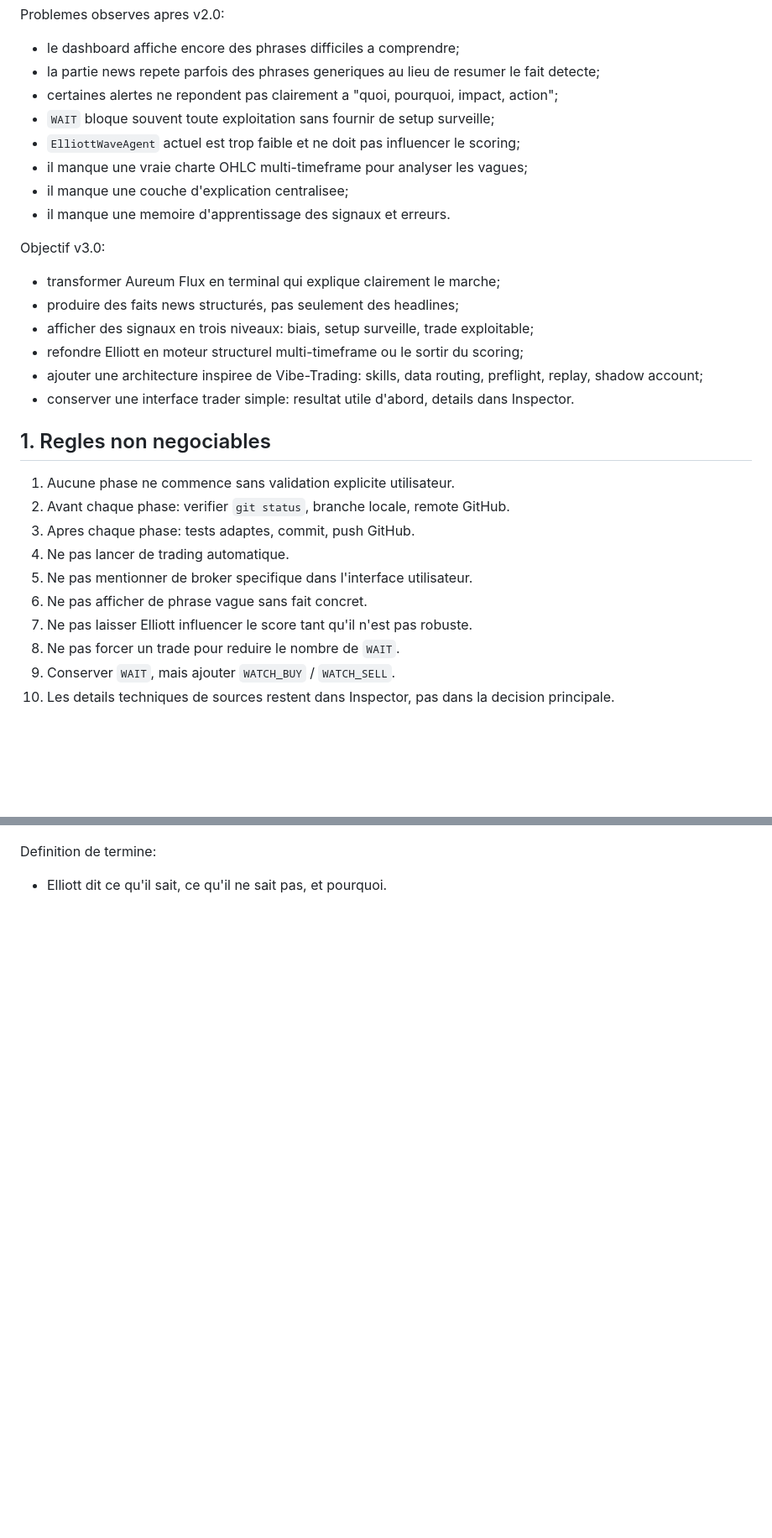
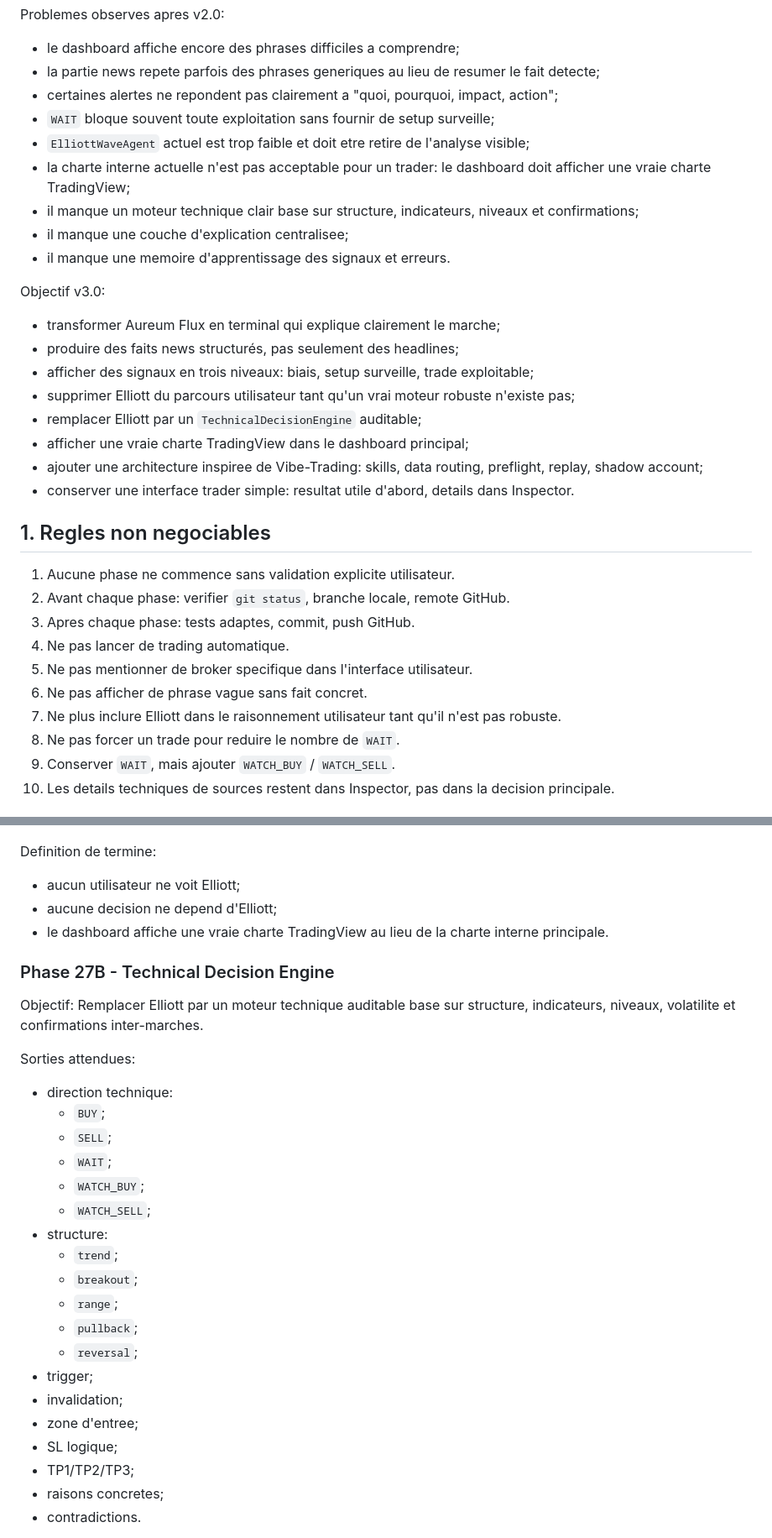
Before and after one commit to Rredaaaa/xauusd-dashboard-agent, a Markdown page: docs/AUREUM_FLUX_TERMINAL_V3_PLAN.md, 2 parts joined by grey strips. Shown at 84% size. Rendered like a GitHub page; blank space fills up the shorter version.

```diff
--- a/docs/AUREUM_FLUX_TERMINAL_V3_PLAN.md
+++ b/docs/AUREUM_FLUX_TERMINAL_V3_PLAN.md
@@ -16,8 +16,9 @@ Problemes observes apres v2.0:
 - la partie news repete parfois des phrases generiques au lieu de resumer le fait detecte;
 - certaines alertes ne repondent pas clairement a "quoi, pourquoi, impact, action";
 - `WAIT` bloque souvent toute exploitation sans fournir de setup surveille;
-- `ElliottWaveAgent` actuel est trop faible et ne doit pas influencer le scoring;
-- il manque une vraie charte OHLC multi-timeframe pour analyser les vagues;
+- `ElliottWaveAgent` actuel est trop faible et doit etre retire de l'analyse visible;
+- la charte interne actuelle n'est pas acceptable pour un trader: le dashboard doit afficher une vraie charte TradingView;
+- il manque un moteur technique clair base sur structure, indicateurs, niveaux et confirmations;
 - il manque une couche d'explication centralisee;
 - il manque une memoire d'apprentissage des signaux et erreurs.
 
@@ -25,7 +26,9 @@ Objectif v3.0:
 - transformer Aureum Flux en terminal qui explique clairement le marche;
 - produire des faits news structurés, pas seulement des headlines;
 - afficher des signaux en trois niveaux: biais, setup surveille, trade exploitable;
-- refondre Elliott en moteur structurel multi-timeframe ou le sortir du scoring;
+- supprimer Elliott du parcours utilisateur tant qu'un vrai moteur robuste n'existe pas;
+- remplacer Elliott par un `TechnicalDecisionEngine` auditable;
+- afficher une vraie charte TradingView dans le dashboard principal;
 - ajouter une architecture inspiree de Vibe-Trading: skills, data routing, preflight, replay, shadow account;
 - conserver une interface trader simple: resultat utile d'abord, details dans Inspector.
 
@@ -37,7 +40,7 @@ Objectif v3.0:
 4. Ne pas lancer de trading automatique.
 5. Ne pas mentionner de broker specifique dans l'interface utilisateur.
 6. Ne pas afficher de phrase vague sans fait concret.
-7. Ne pas laisser Elliott influencer le score tant qu'il n'est pas robuste.
+7. Ne plus inclure Elliott dans le raisonnement utilisateur tant qu'il n'est pas robuste.
 8. Ne pas forcer un trade pour reduire le nombre de `WAIT`.
 9. Conserver `WAIT`, mais ajouter `WATCH_BUY` / `WATCH_SELL`.
 10. Les details techniques de sources restent dans Inspector, pas dans la decision principale.
@@ -515,3 +516,32 @@ Livrables:
 
 Definition de termine:
-- Elliott dit ce qu'il sait, ce qu'il ne sait pas, et pourquoi.
+- aucun utilisateur ne voit Elliott;
+- aucune decision ne depend d'Elliott;
+- le dashboard affiche une vraie charte TradingView au lieu de la charte interne principale.
+
+### Phase 27B - Technical Decision Engine
+
+Objectif:
+Remplacer Elliott par un moteur technique auditable base sur structure, indicateurs, niveaux, volatilite et confirmations inter-marches.
+
+Sorties attendues:
+- direction technique:
+  - `BUY`;
+  - `SELL`;
+  - `WAIT`;
+  - `WATCH_BUY`;
+  - `WATCH_SELL`;
+- structure:
+  - `trend`;
+  - `breakout`;
+  - `range`;
+  - `pullback`;
+  - `reversal`;
+- trigger;
+- invalidation;
+- zone d'entree;
+- SL logique;
+- TP1/TP2/TP3;
+- raisons concretes;
+- contradictions.
+
```
Also changed, not shown: other parts of docs/AUREUM_FLUX_TERMINAL_V3_PLAN.md (+136 -60 lines).
